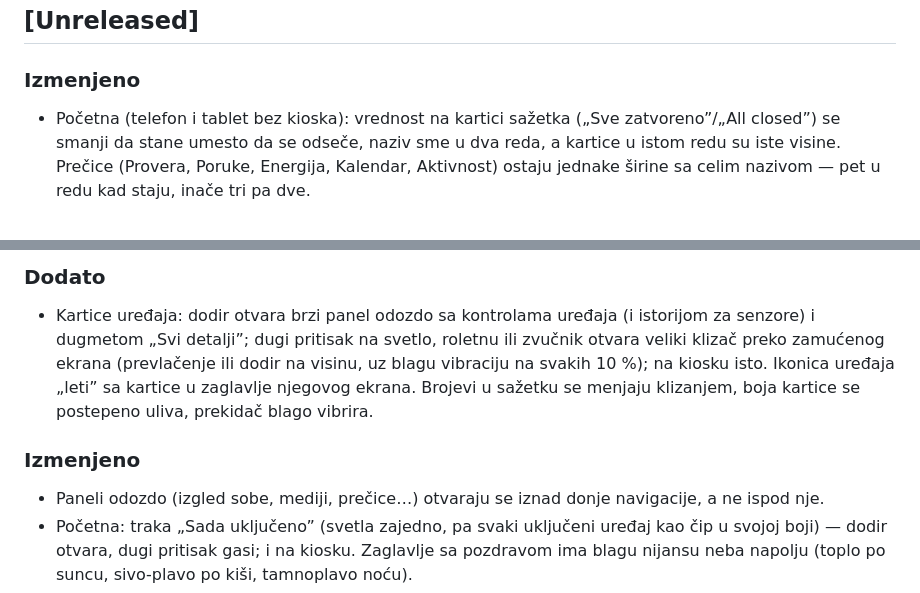
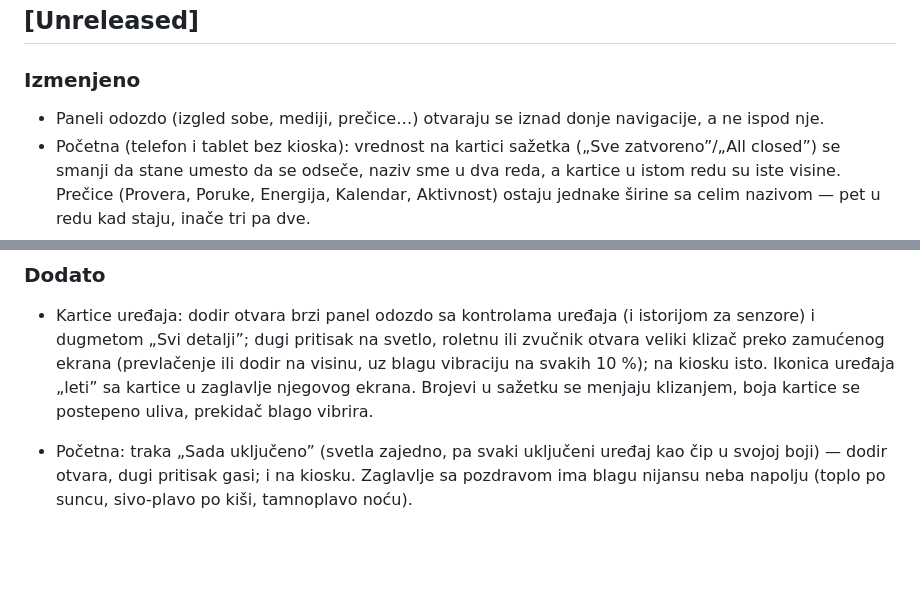
Before and after one commit to jevrajevremovic-dotcom/open-smart-home, a Markdown page: docs/CHANGELOG.md, 2 parts joined by grey strips. Drawn GitHub-style; blank space fills up the shorter version.

Commit message:
Changelog: keep sections in order
Co-Authored-By: Claude Opus 5.5 <noreply@anthropic.com>

```diff
--- a/docs/CHANGELOG.md
+++ b/docs/CHANGELOG.md
@@ -3,6 +3,7 @@
 ## [Unreleased]
 
 ### Izmenjeno
+- Paneli odozdo (izgled sobe, mediji, prečice…) otvaraju se iznad donje navigacije, a ne ispod nje.
 - Početna (telefon i tablet bez kioska): vrednost na kartici sažetka („Sve zatvoreno”/„All closed”) se smanji da stane umesto da se odseče, naziv sme u dva reda, a kartice u istom redu su iste visine. Prečice (Provera, Poruke, Energija, Kalendar, Aktivnost) ostaju jednake širine sa celim nazivom — pet u redu kad staju, inače tri pa dve.
 - Ispravljeno: kartice prostorija, kartice uređaja u kiosku i grupne kartice na uskom telefonu prelivale su se („bottom overflowed”) kad su imena dugačka ili je sistemski tekst veći; sada se ime skrati, a broj ili temperatura smanje. Novi test pregleda sve sobe, ekrane uređaja i kiosk sa dugačkim imenima i većim tekstom.
 - Kiosk ima samo jedan izgled, „Kolone”. Uklonjeni su stari stilovi „Mehurići” i „Staklo” i sve što je postojalo samo za njih: uređivač rasporeda panela, dodatne stranice kioska po dobu dana, pozadine i sopstvena pozadinska fotografija, statusni čipovi u zaglavlju, „lakši efekti” i prekidač za kalendar (kalendar se bira među karticama Početne). Ram za fotografije, noćni sat, iskačuća kamera i ostalo ostaju.
@@ -39,8 +40,6 @@
 ### Dodato
 - Kartice uređaja: dodir otvara brzi panel odozdo sa kontrolama uređaja (i istorijom za senzore) i dugmetom „Svi detalji”; dugi pritisak na svetlo, roletnu ili zvučnik otvara veliki klizač preko zamućenog ekrana (prevlačenje ili dodir na visinu, uz blagu vibraciju na svakih 10 %); na kiosku isto. Ikonica uređaja „leti” sa kartice u zaglavlje njegovog ekrana. Brojevi u sažetku se menjaju klizanjem, boja kartice se postepeno uliva, prekidač blago vibrira.
 
-### Izmenjeno
-- Paneli odozdo (izgled sobe, mediji, prečice…) otvaraju se iznad donje navigacije, a ne ispod nje.
 - Početna: traka „Sada uključeno” (svetla zajedno, pa svaki uključeni uređaj kao čip u svojoj boji) — dodir otvara, dugi pritisak gasi; i na kiosku. Zaglavlje sa pozdravom ima blagu nijansu neba napolju (toplo po suncu, sivo-plavo po kiši, tamnoplavo noću).
 - Izgled sobe (dugme sa paletom u zaglavlju sobe): fotografija, ikonica i boja po izboru; fotografija postaje pozadina kartice sobe (zatamnjena za čitljiv tekst), a ikonica i boja važe i u bočnoj traci kioska. Sve ostaje samo na uređaju.
 - Lepša prazna stanja: ikonica u krugovima u boji aplikacije i, gde ima smisla, dugme za sledeći korak („Pogledaj uređaje” kod praznog Omiljenog).
```
